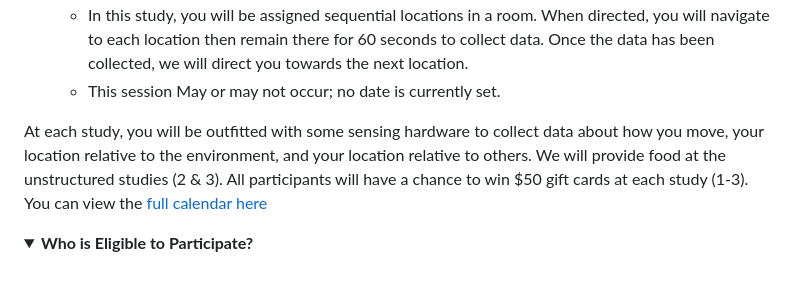
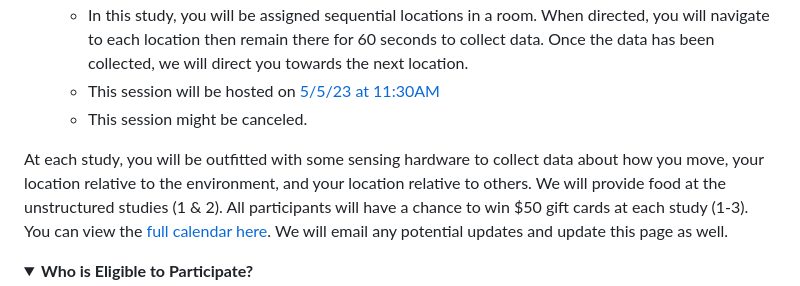
Before and after one commit to TrevorGKann/ContactTracingStudy, a Markdown page: README.md, the part around the change printed below. Drawn GitHub-style; folded sections open.

Commit message:
added more dates
also made some links more clear

```diff
--- a/README.md
+++ b/README.md
@@ -62,11 +62,13 @@ The three sessions are:
     * This session will be hosted on [5/2/23 at 12:30PM](https://calendar.google.com/calendar/event?action=TEMPLATE&tmeid=MGU0dGUwZmpudmE0ajRpYjh0NW42b3ZtNzAgY184YjBkMDQ3NmZiOTJiMDE0MGU1ZWM3MjNkOWIwMTY3NzQyZGU2YzFjZjVlYjVlNWQzYzdlNDE0NzJjOGNmNWI1QGc&tmsrc=c_8b0d0476fb92b0140e5ec723d9b0167742de6c1cf5eb5e5d3c7e41472c8cf5b5%40group.calendar.google.com). Because this one is outdoors, the timing is subject to change due to weather.
 3. Indoor Structured
     * In this study, you will be assigned sequential locations in a room. When directed, you will navigate to each location then remain there for 60 seconds to collect data. Once the data has been collected, we will direct you towards the next location.
-    * This session May or may not occur; no date is currently set.
+    * This session will be hosted on [5/5/23 at 11:30AM](https://calendar.google.com/calendar/event?action=TEMPLATE&tmeid=MXRwczVyNmxxZjBlOWw5YmlnaDlsbTd1aWkgY184YjBkMDQ3NmZiOTJiMDE0MGU1ZWM3MjNkOWIwMTY3NzQyZGU2YzFjZjVlYjVlNWQzYzdlNDE0NzJjOGNmNWI1QGc&tmsrc=c_8b0d0476fb92b0140e5ec723d9b0167742de6c1cf5eb5e5d3c7e41472c8cf5b5%40group.calendar.google.com)
+    * This session might be canceled.
 
 At each study, you will be outfitted with some sensing hardware to collect data about how you move, your location relative to the environment, and your location relative to others.
-We will provide food at the unstructured studies (2 & 3). All participants will have a chance to win $50 gift cards at each study (1-3).
-You can view the [full calendar here](https://calendar.google.com/calendar/embed?src=c_8b0d0476fb92b0140e5ec723d9b0167742de6c1cf5eb5e5d3c7e41472c8cf5b5%40group.calendar.google.com&ctz=America%2FNew_York)
+We will provide food at the unstructured studies (1 & 2). All participants will have a chance to win $50 gift cards at each study (1-3).
+You can view the [full calendar here](https://calendar.google.com/calendar/embed?src=c_8b0d0476fb92b0140e5ec723d9b0167742de6c1cf5eb5e5d3c7e41472c8cf5b5%40group.calendar.google.com&ctz=America%2FNew_York).
+We will email any potential updates and update this page as well.
 </details>
 
 <details>
```
Also changed, not shown: other parts of README.md (+1 -1 lines).
